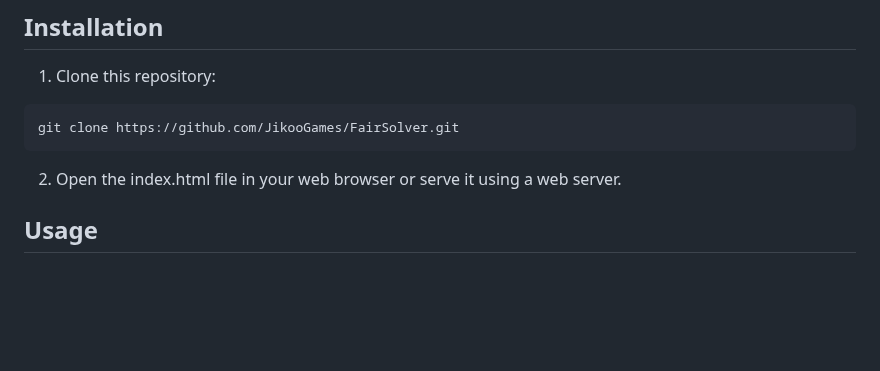
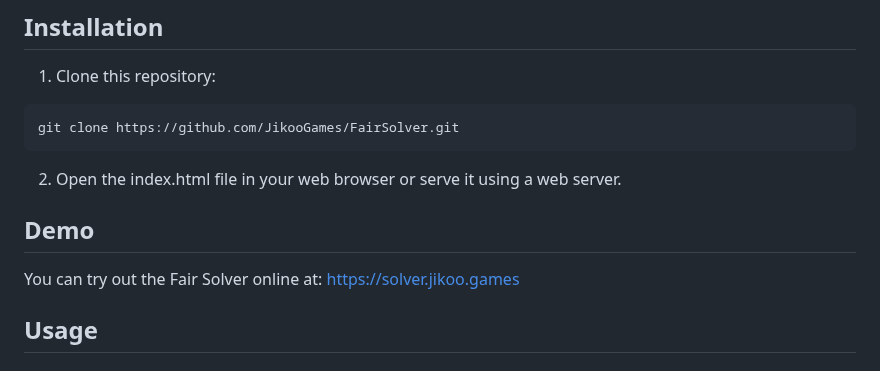
Before and after one commit to JikooGames/FairSolver, a Markdown page: README.md, the part around the change. Rendered like a GitHub page; blank space fills up the shorter version.

Commit message:
Add demo link to README
A link to the online demo of the Fair Solver was added to the README under a new "Demo" section. This helps users quickly access and try out the application without setting it up locally.

````diff
--- a/README.md
+++ b/README.md
@@ -34,6 +34,11 @@ git clone https://github.com/JikooGames/FairSolver.git
 ```
 
 2. Open the index.html file in your web browser or serve it using a web server.
+
+## Demo
+
+You can try out the Fair Solver online at:
+[https://solver.jikoo.games](https://solver.jikoo.games)
 
 ## Usage
 
````
